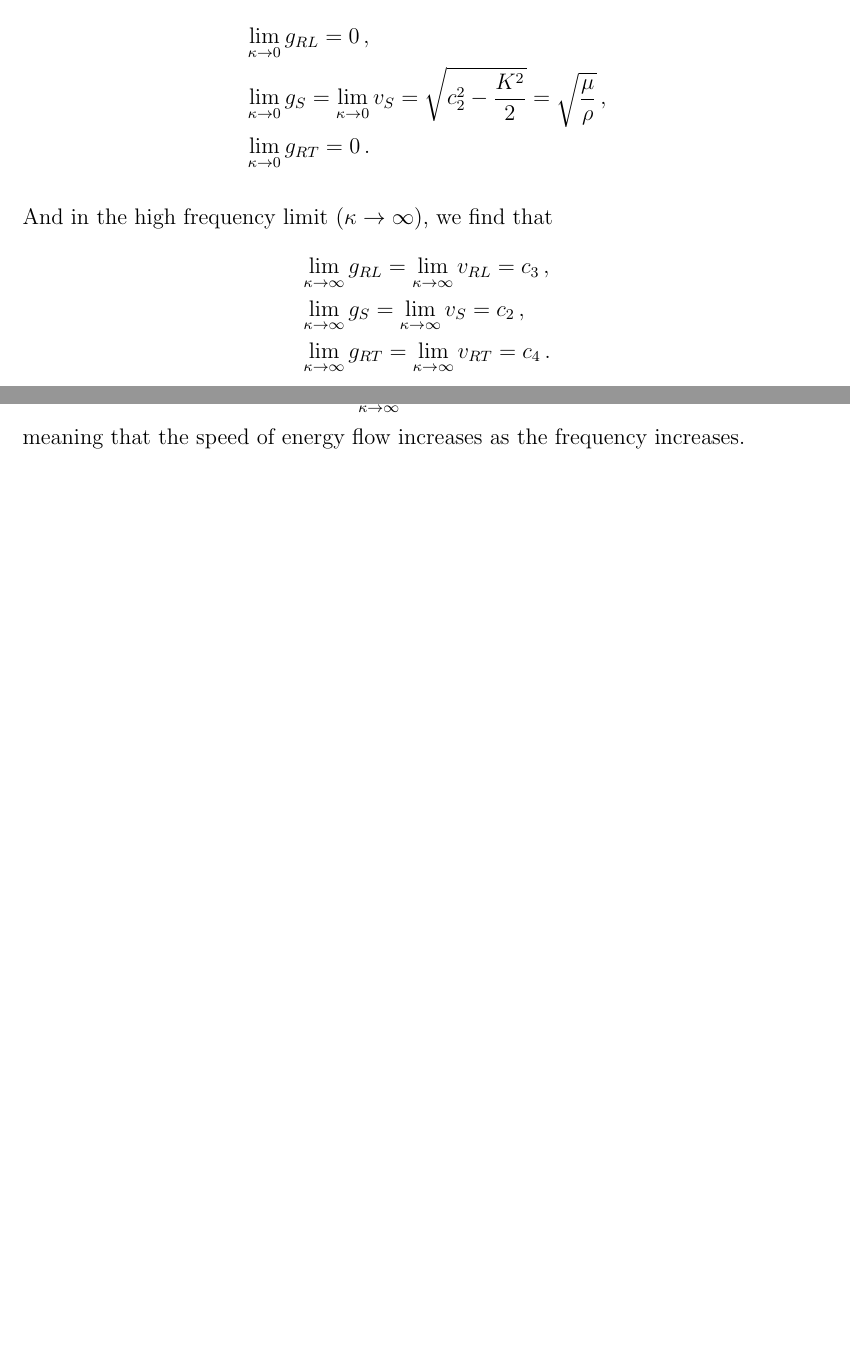
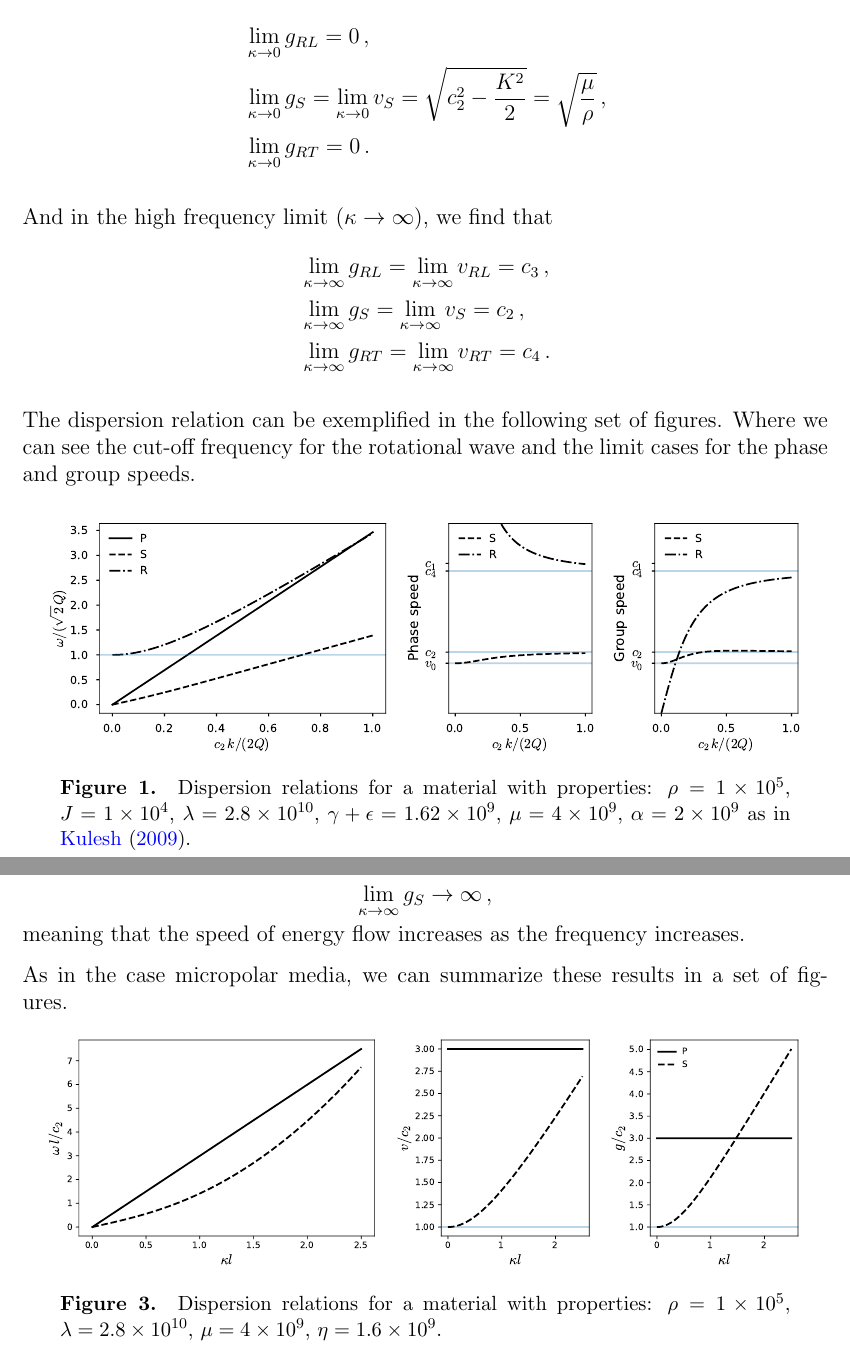
Before and after one commit to jomorlier/micropolar_waves, a LaTeX document (notes/micropolar_equations.tex): two parts of pages 8 and 15 of 19 before the commit and two parts of pages 8 and 16 of 21 after it, joined at a grey line, cut so that both start at the same text, the shorter picture padded with empty space. Compiled offline with pdfLaTeX.

Commit message:
Add dispersion curves

```diff
--- a/notes/micropolar_equations.tex
+++ b/notes/micropolar_equations.tex
@@ -4,7 +4,6 @@
 \usepackage[utf8]{inputenc}
 \usepackage{graphicx}
 \usepackage[round]{natbib}
-\usepackage{subfig}
 \usepackage{hyperref}
 \usepackage{physics}
 \usepackage{float}
@@ -313,4 +290,16 @@ And in the high frequency limit (\(\kappa \rightarrow \infty\)), we find that
 &\lim_{\kappa \rightarrow \infty}g_{RT} = \lim_{\kappa \rightarrow \infty}v_{RT} = c_4\, .
 \end{align*}
 
+
+The dispersion relation can be exemplified in the following set of figures. Where we can see the cut-off frequency for the rotational wave and the
+limit cases for the phase and group speeds.
+\begin{figure}[H]
+\centering
+		\includegraphics[height=1.8 in]{img/disp_micropolar_freqs.pdf}
+		\includegraphics[height=1.8 in]{img/disp_micropolar_phase_speed.pdf}
+		\includegraphics[height=1.8 in]{img/disp_micropolar_group_speed.pdf}
+\caption{Dispersion relations for a material with properties: $\rho = 1\times 10^5$, $J=1\times 10^4$, $\lambda=2.8 \times 10^{10}$, $\gamma + \epsilon=1.62 \times 10^9$, $\mu = 4\times 10^9$, $\alpha = 2 \times 10^9$ as in \cite{kulesh2009}.}
+\label{fig:dispersion}
+\end{figure}
+
 \subsubsection{Dispersion relations as functions of frequency}
@@ -533,6 +522,16 @@ and
 \[\lim_{\kappa \rightarrow \infty} g_S \rightarrow  \infty\, ,\]
 meaning that the speed of energy flow increases as the frequency increases.
 
+As in the case micropolar media, we can summarize these results in a set of figures.
+\begin{figure}[H]
+\centering
+		\includegraphics[height=1.8 in]{img/disp_cst_freqs.pdf}
+		\includegraphics[height=1.8 in]{img/disp_cst_phase_speed.pdf}
+		\includegraphics[height=1.8 in]{img/disp_cst_group_speed.pdf}
+\caption{Dispersion relations for a material with properties: \(\rho = 1\times 10^5\), \(\lambda=2.8 \times 10^{10}\),  \(\mu = 4\times 10^9\), \(\eta = 1.6 \times 10^9\).}
+\label{fig:dispersion}
+\end{figure}
+
 \subsection{Reflection of a plane wave on a plane boundary}
 
 We can repeat the process followed before to obtain reflection coefficients for the case of the CST. For completeness some of the steps will be repeated in this section.
```
Also changed, not shown: notes/img/disp_cst_freqs.pdf (added), notes/img/disp_cst_group_speed.pdf (added), notes/img/disp_cst_phase_speed.pdf (added), notes/img/disp_micropolar_freqs.pdf (added), notes/img/disp_micropolar_group_speed.pdf (added), notes/img/disp_micropolar_phase_speed.pdf (added), notes/micropolar_equations.pdf, notes/micropolar_equations.tex (42 more changed lines).
